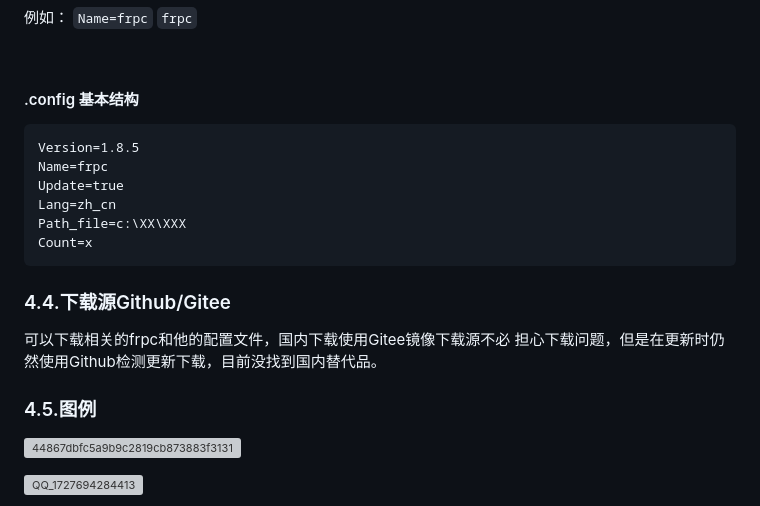
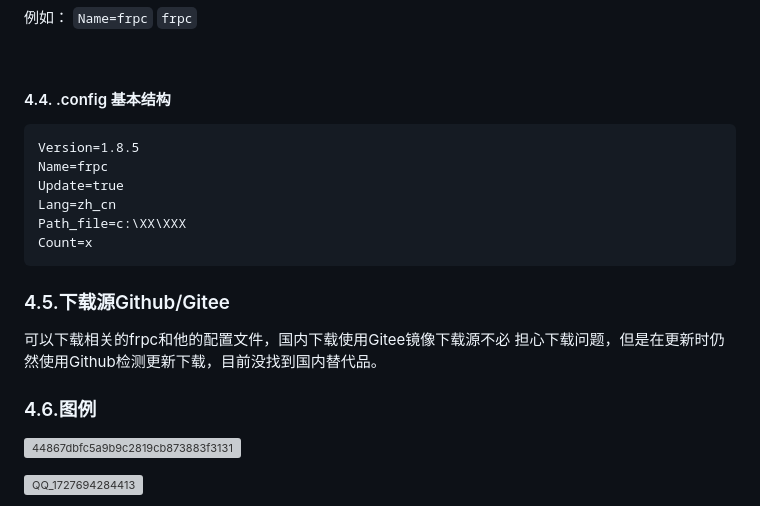
Before and after one commit to Qianyiaz/ChmlFrpLauncher, a Markdown page: README.md, the part around the change printed below. GitHub-like rendering; grey boxes are pictures that could not be loaded.

Commit message:
更新 README.md

````diff
--- a/README.md
+++ b/README.md
@@ -70,7 +71,7 @@ ChmlFrpLauncher在启动frpc时会新建窗口，窗口名称Name，只需要修
 
 <br/>
 
-#### .config 基本结构
+#### 4.4. .config 基本结构
 
 ```
 Version=1.8.5
@@ -81,12 +82,12 @@ Path_file=c:\XX\XXX
 Count=x
 ```
 
-### 4.4.下载源Github/Gitee
+### 4.5.下载源Github/Gitee
 
 可以下载相关的frpc和他的配置文件，国内下载使用Gitee镜像下载源不必
 担心下载问题，但是在更新时仍然使用Github检测更新下载，目前没找到国内替代品。
 
-### 4.5.图例
+### 4.6.图例
 
 ![44867dbfc5a9b9c2819cb873883f3131](https://github.com/user-attachments/assets/1ac8ffe4-7649-4a76-b0f0-dbeb702f00fc)
 
````
Also changed, not shown: other parts of README.md (+1 -0 lines).
